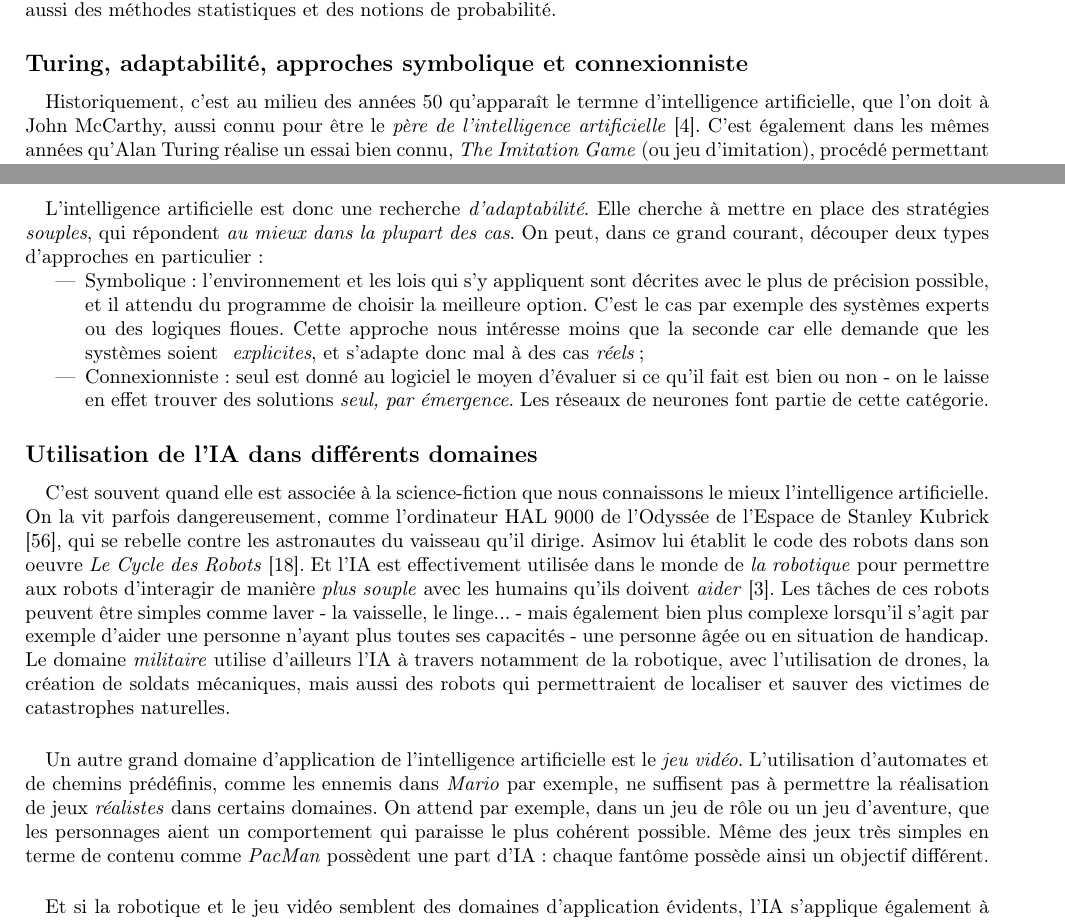
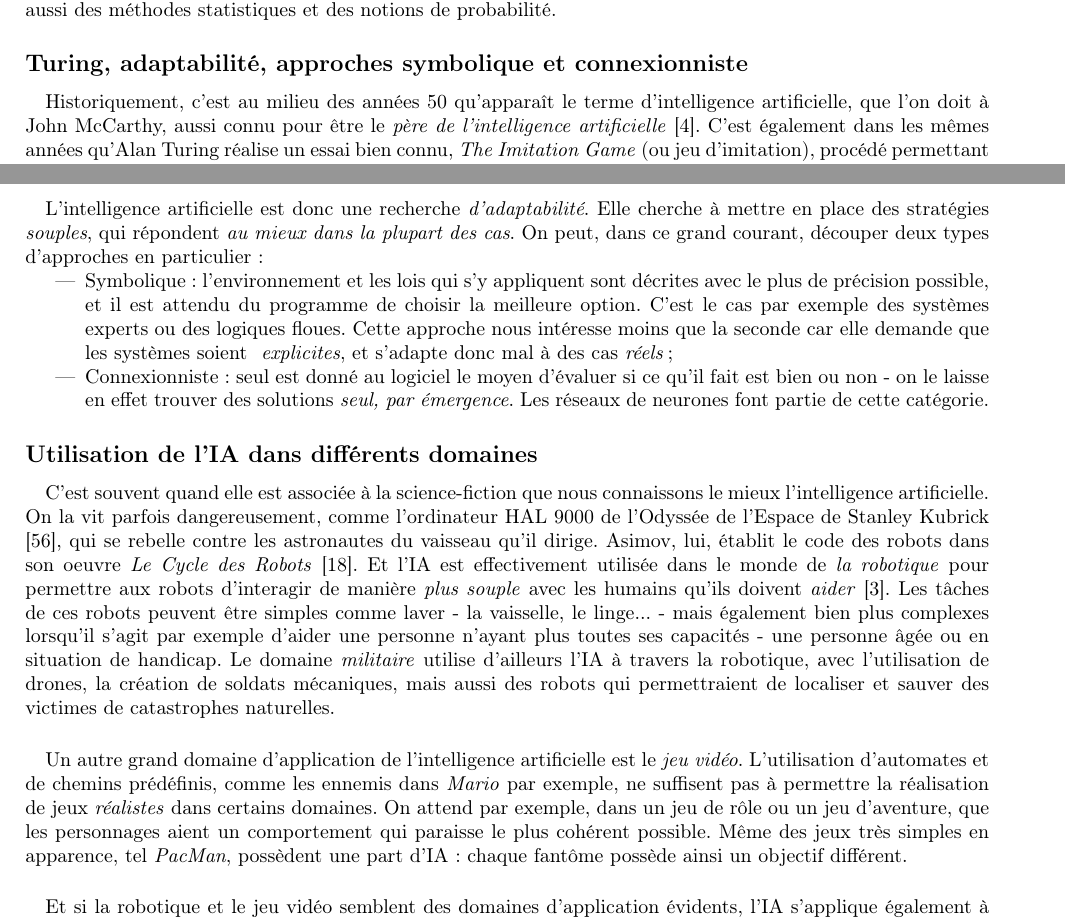
Before and after one commit to tomorrow-paper/paper, a LaTeX document (paper.tex, which reads chapters/03/01_ia.tex): two parts of pages 29 and 30 of 62, joined at a grey line, cut so that both start at the same text. Compiled offline with pdfLaTeX.

Commit message:
IA Corrections

```diff
--- a/chapters/03/01_ia.tex
+++ b/chapters/03/01_ia.tex
@@ -28,7 +28,7 @@ mais aussi des méthodes statistiques et des notions de probabilité.
 
 \subsection*{Turing, adaptabilité, approches symbolique et connexionniste}
 
-\paragraph{} Historiquement, c'est au milieu des années 50 qu'apparaît le termne d'intelligence artificielle, que l'on
+\paragraph{} Historiquement, c'est au milieu des années 50 qu'apparaît le terme d'intelligence artificielle, que l'on
 doit à John McCarthy, aussi connu pour être le \emph{père de l'intelligence artificielle} \cite{AI2}. C'est également
 dans les mêmes années qu'Alan Turing réalise un essai bien connu, \emph{The Imitation Game} (ou jeu d'imitation), procédé
 permettant de déterminer si une machine est intelligente ou non. Pour cela, dans sa dernière version, le test de turing
@@ -49,7 +49,7 @@ stratégies \emph{souples}, qui répondent \emph{au mieux dans la plupart des ca
 deux types d'approches en particulier :
 \begin{itemize}
     \item Symbolique : l'environnement et les lois qui s'y appliquent sont décrites avec le plus de précision possible,
-    et il attendu du programme de choisir la meilleure option. C'est le cas par exemple des systèmes experts ou des
+    et il est attendu du programme de choisir la meilleure option. C'est le cas par exemple des systèmes experts ou des
     logiques floues. Cette approche nous intéresse moins que la seconde car elle demande que les systèmes soient \emph{
     explicites}, et s'adapte donc mal à des cas \emph{réels} ;
     \item Connexionniste : seul est donné au logiciel le moyen d'évaluer si ce qu'il fait est bien ou non - on le laisse
@@ -60,20 +60,20 @@ deux types d'approches en particulier :
 
 \paragraph{} C'est souvent quand elle est associée à la science-fiction que nous connaissons le mieux l'intelligence
 artificielle. On la vit parfois dangereusement, comme l'ordinateur HAL 9000 de l'Odyssée de l'Espace de Stanley Kubrick
-\cite{Kubrick0}, qui se rebelle contre les astronautes du vaisseau qu'il dirige. Asimov lui établit le code des robots dans
+\cite{Kubrick0}, qui se rebelle contre les astronautes du vaisseau qu'il dirige. Asimov, lui, établit le code des robots dans
 son oeuvre \emph{Le Cycle des Robots} \cite{Asimov1}. Et l'IA est effectivement utilisée dans le monde de \emph{la robotique}
 pour permettre aux robots d'interagir de manière \emph{plus souple} avec les humains qu'ils doivent \emph{aider} \cite{AI1}. Les
-tâches de ces robots peuvent être simples comme laver - la vaisselle, le linge... - mais également bien plus complexe
+tâches de ces robots peuvent être simples comme laver - la vaisselle, le linge... - mais également bien plus complexes
 lorsqu'il s'agit par exemple d'aider une personne n'ayant plus toutes ses capacités - une personne âgée ou en situation
-de handicap. Le domaine \emph{militaire} utilise d'ailleurs l'IA à travers notamment de la robotique, avec l'utilisation
+de handicap. Le domaine \emph{militaire} utilise d'ailleurs l'IA à travers la robotique, avec l'utilisation
 de drones, la création de soldats mécaniques, mais aussi des robots qui permettraient de localiser et sauver des victimes
 de catastrophes naturelles.
 
 \paragraph{} Un autre grand domaine d'application de l'intelligence artificielle est le \emph{jeu vidéo}. L'utilisation
 d'automates et de chemins prédéfinis, comme les ennemis dans \emph{Mario} par exemple, ne suffisent pas à permettre la réalisation
 de jeux \emph{réalistes} dans certains domaines. On attend par exemple, dans un jeu de rôle ou un jeu d'aventure, que les
-personnages aient un comportement qui paraisse le plus cohérent possible. Même des jeux très simples en terme de contenu
-comme \emph{PacMan} possèdent une part d'IA : chaque fantôme possède ainsi un objectif différent.
+personnages aient un comportement qui paraisse le plus cohérent possible. Même des jeux très simples en apparence,
+tel \emph{PacMan}, possèdent une part d'IA : chaque fantôme possède ainsi un objectif différent.
 
 \paragraph{} Et si la robotique et le jeu vidéo semblent des domaines d'application évidents, l'IA s'applique également
 à bien d'autres domaines. Dans le milieu \emph{bancaire}, elle permet de détecter des fraudes à la carte bancaire. En
```
